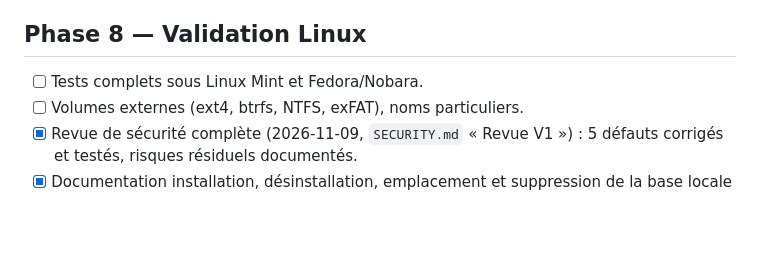
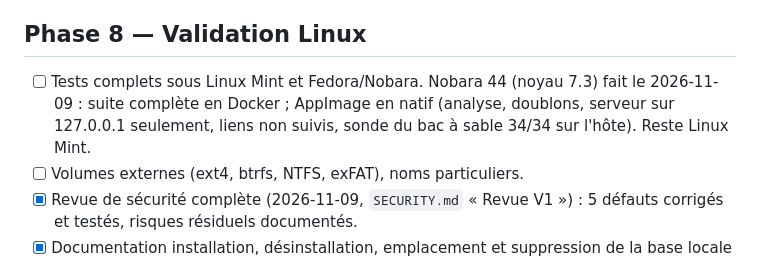
Before and after one commit to benjsant/TreeAudit, a Markdown page: docs/ROADMAP.md, the part around the change. Drawn GitHub-style; blank space fills up the shorter version.

Commit message:
docs: native AppImage checked on Nobara 44
Co-Authored-By: Claude Opus 5.5 <noreply@anthropic.com>

```diff
--- a/docs/ROADMAP.md
+++ b/docs/ROADMAP.md
@@ -206,7 +206,7 @@ Aucun parcours de fichiers dans cette phase.
 - [ ] Plus tard : comparer deux analyses (deux disques analysés séparément).
 
 ## Phase 8 — Validation Linux
-- [ ] Tests complets sous Linux Mint et Fedora/Nobara.
+- [ ] Tests complets sous Linux Mint et Fedora/Nobara. Nobara 44 (noyau 7.3) fait le 2026-11-09 : suite complète en Docker ; AppImage en natif (analyse, doublons, serveur sur 127.0.0.1 seulement, liens non suivis, sonde du bac à sable 34/34 sur l'hôte). Reste Linux Mint.
 - [ ] Volumes externes (ext4, btrfs, NTFS, exFAT), noms particuliers.
 - [x] Revue de sécurité complète (2026-11-09, `SECURITY.md` « Revue V1 ») : 5 défauts corrigés et testés, risques résiduels documentés.
 - [x] Documentation installation, désinstallation, emplacement et suppression de la base locale (guide 01, « Où sont tes données » et « Désinstaller »).
```
